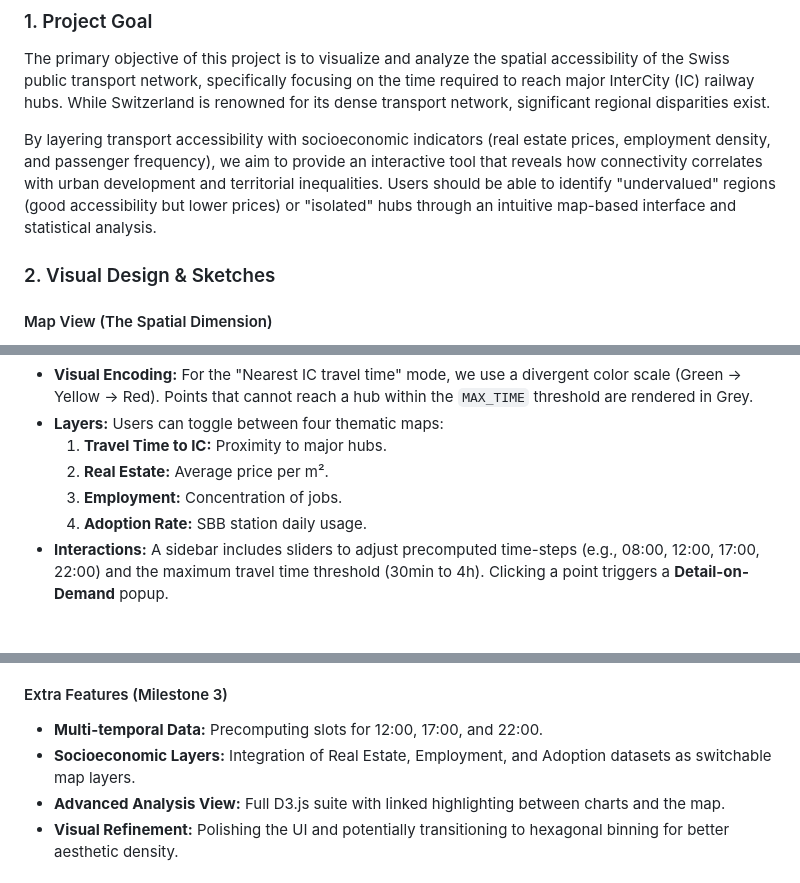
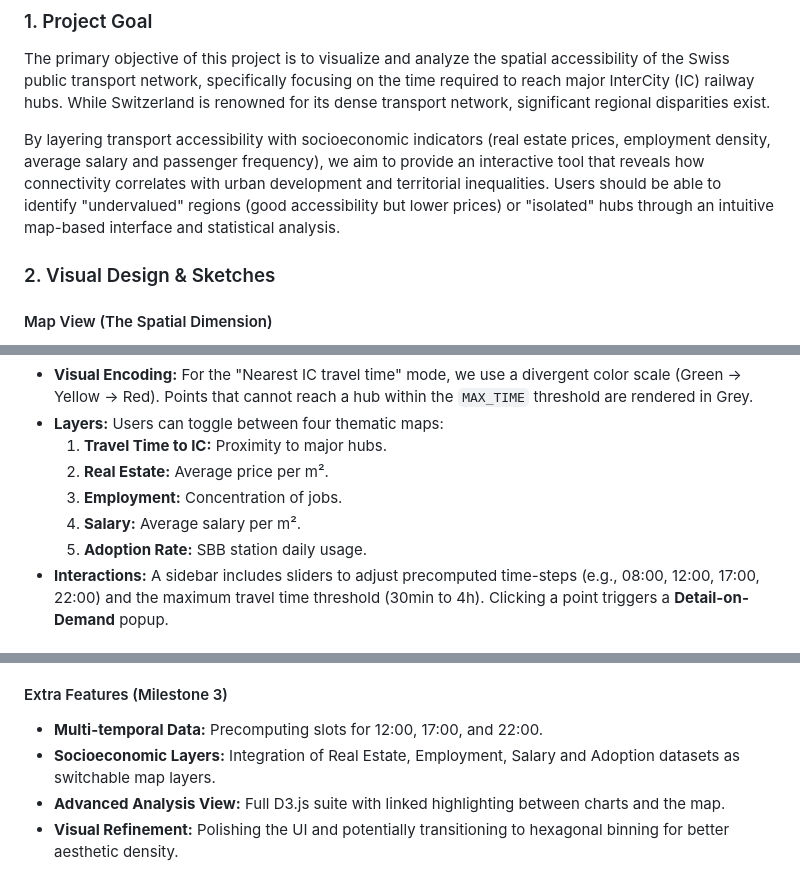
Before and after one commit to com-480-data-visualization/les-vizionnaires, a Markdown page: README.md, 3 parts joined by grey strips. Drawn GitHub-style.

Commit message:
minor changes for M2 in README

```diff
--- a/README.md
+++ b/README.md
@@ -81,7 +81,7 @@ Nothing to report.
 ### 1. Project Goal
 The primary objective of this project is to visualize and analyze the spatial accessibility of the Swiss public transport network, specifically focusing on the time required to reach major InterCity (IC) railway hubs. While Switzerland is renowned for its dense transport network, significant regional disparities exist.
 
-By layering transport accessibility with socioeconomic indicators (real estate prices, employment density, and passenger frequency), we aim to provide an interactive tool that reveals how connectivity correlates with urban development and territorial inequalities. Users should be able to identify "undervalued" regions (good accessibility but lower prices) or "isolated" hubs through an intuitive map-based interface and statistical analysis.
+By layering transport accessibility with socioeconomic indicators (real estate prices, employment density, average salary and passenger frequency), we aim to provide an interactive tool that reveals how connectivity correlates with urban development and territorial inequalities. Users should be able to identify "undervalued" regions (good accessibility but lower prices) or "isolated" hubs through an intuitive map-based interface and statistical analysis.
 
 ### 2. Visual Design & Sketches
 
@@ -95,7 +95,8 @@ The main interface features a full-screen interactive map of Switzerland. We hav
     1. **Travel Time to IC:** Proximity to major hubs.
     2. **Real Estate:** Average price per m².
     3. **Employment:** Concentration of jobs.
-    4. **Adoption Rate:** SBB station daily usage.
+    4. **Salary:** Average salary per m².
+    5. **Adoption Rate:** SBB station daily usage.
 - **Interactions:** A sidebar includes sliders to adjust precomputed time-steps (e.g., 08:00, 12:00, 17:00, 22:00) and the maximum travel time threshold (30min to 4h). Clicking a point triggers a **Detail-on-Demand** popup.
 
 #### Analysis View (The Statistical Dimension)
@@ -135,7 +136,7 @@ This view moves away from geography to focus on abstract data relationships usin
 
 #### Extra Features (Milestone 3)
 - **Multi-temporal Data:** Precomputing slots for 12:00, 17:00, and 22:00.
-- **Socioeconomic Layers:** Integration of Real Estate, Employment, and Adoption datasets as switchable map layers.
+- **Socioeconomic Layers:** Integration of Real Estate, Employment, Salary and Adoption datasets as switchable map layers.
 - **Advanced Analysis View:** Full D3.js suite with linked highlighting between charts and the map.
 - **Visual Refinement:** Polishing the UI and potentially transitioning to hexagonal binning for better aesthetic density.
 
```
